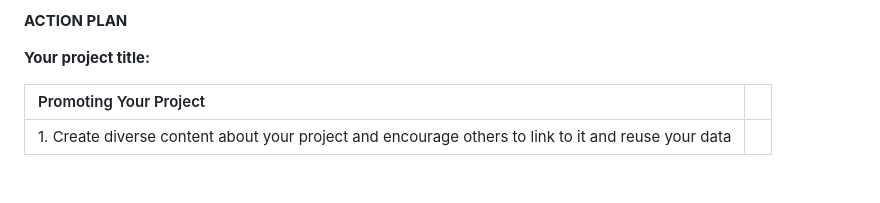
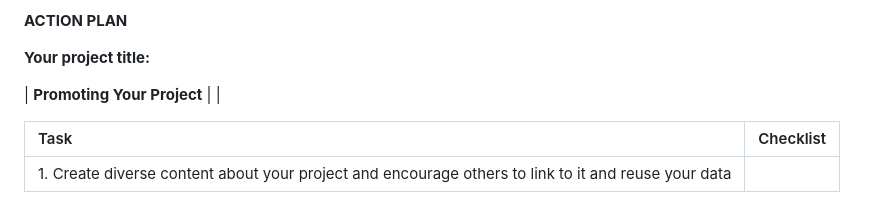
Before and after one commit to ucla-imls-open-sci/lc-multilingual-search-discovery-system, a Markdown page: episodes/action-plan.md, the part around the change. Drawn GitHub-style; blank space fills up the shorter version.

```diff
--- a/episodes/action-plan.md
+++ b/episodes/action-plan.md
@@ -169,7 +169,9 @@ Note: Use the table below to guide your thinking process as you design your acti
 
 **Your project title:**
 
-| Promoting Your Project | |
+| **Promoting Your Project** | |
+
+| Task | Checklist|
 |:----------------|:------------------------------------------------------------|
 | 1.  Create diverse content about your project and encourage others to link to it and reuse your data  |
 - [ ] Set up project
```
